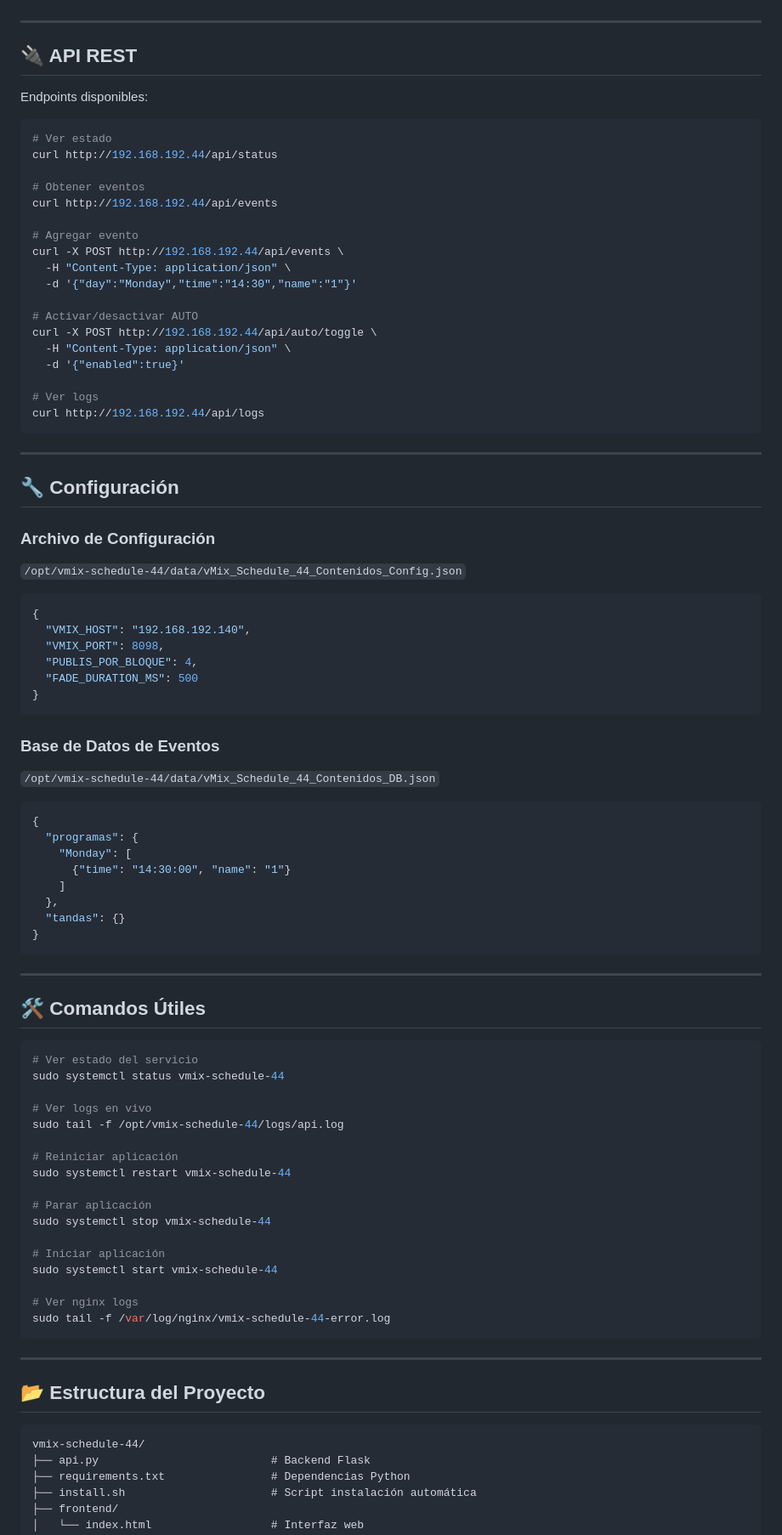
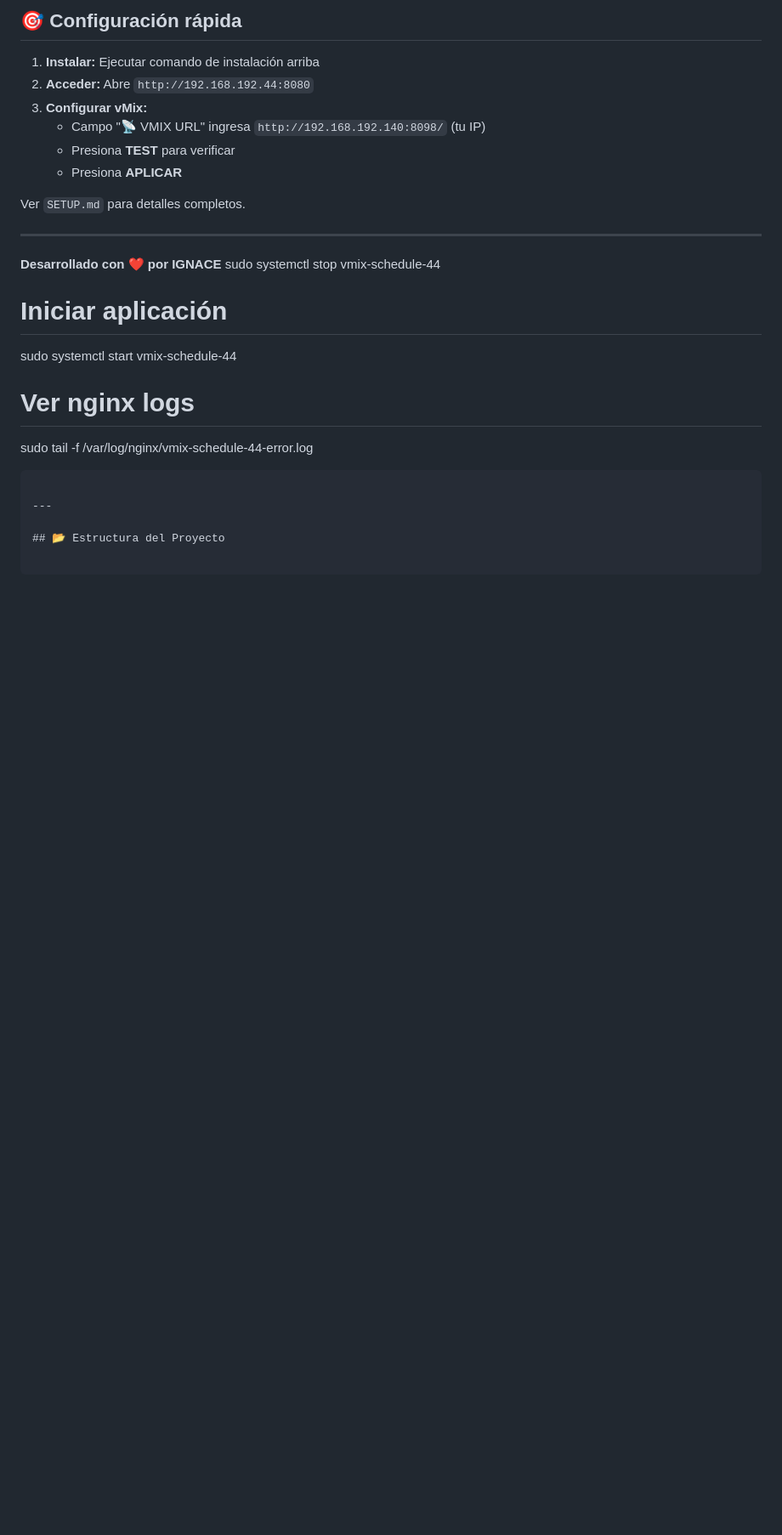
Before and after one commit to ignacentenox/vmix-schedule-44, a Markdown page: README.md, the part around one of its changes. Shown at 85% size. Rendered like a GitHub page; blank space fills up the shorter version.

````diff
--- a/README.md
+++ b/README.md
@@ -31,78 +86,17 @@ Ver archivo `install.sh` para detalles técnicos.
+## 🎯 Configuración rápida
+
+1. **Instalar:** Ejecutar comando de instalación arriba
+2. **Acceder:** Abre `http://192.168.192.44:8080`
+3. **Configurar vMix:**
+   - Campo "📡 VMIX URL" ingresa `http://192.168.192.140:8098/` (tu IP)
+   - Presiona **TEST** para verificar
+   - Presiona **APLICAR**
+
+Ver `SETUP.md` para detalles completos.
 
 ---
 
-## 🔌 API REST
-
-Endpoints disponibles:
-
-```bash
-# Ver estado
-curl http://192.168.192.44/api/status
-
-# Obtener eventos
-curl http://192.168.192.44/api/events
-
-# Agregar evento
-curl -X POST http://192.168.192.44/api/events \
-  -H "Content-Type: application/json" \
-  -d '{"day":"Monday","time":"14:30","name":"1"}'
-
-# Activar/desactivar AUTO
-curl -X POST http://192.168.192.44/api/auto/toggle \
-  -H "Content-Type: application/json" \
-  -d '{"enabled":true}'
-
-# Ver logs
-curl http://192.168.192.44/api/logs
-```
-
----
-
-## 🔧 Configuración
-
-### Archivo de Configuración
-
-`/opt/vmix-schedule-44/data/vMix_Schedule_44_Contenidos_Config.json`
-
-```json
-{
-  "VMIX_HOST": "192.168.192.140",
-  "VMIX_PORT": 8098,
-  "PUBLIS_POR_BLOQUE": 4,
-  "FADE_DURATION_MS": 500
-}
-```
-
-### Base de Datos de Eventos
-
-`/opt/vmix-schedule-44/data/vMix_Schedule_44_Contenidos_DB.json`
-
-```json
-{
-  "programas": {
-    "Monday": [
-      {"time": "14:30:00", "name": "1"}
-    ]
-  },
-  "tandas": {}
-}
-```
-
----
-
-## 🛠️ Comandos Útiles
-
-```bash
-# Ver estado del servicio
-sudo systemctl status vmix-schedule-44
-
-# Ver logs en vivo
-sudo tail -f /opt/vmix-schedule-44/logs/api.log
-
-# Reiniciar aplicación
-sudo systemctl restart vmix-schedule-44
-
-# Parar aplicación
+**Desarrollado con ❤️ por IGNACE**
 sudo systemctl stop vmix-schedule-44
 
 # Iniciar aplicación
````
Also changed, not shown: other parts of README.md (+68 -13 lines), SETUP.md (+31 -28 lines).
